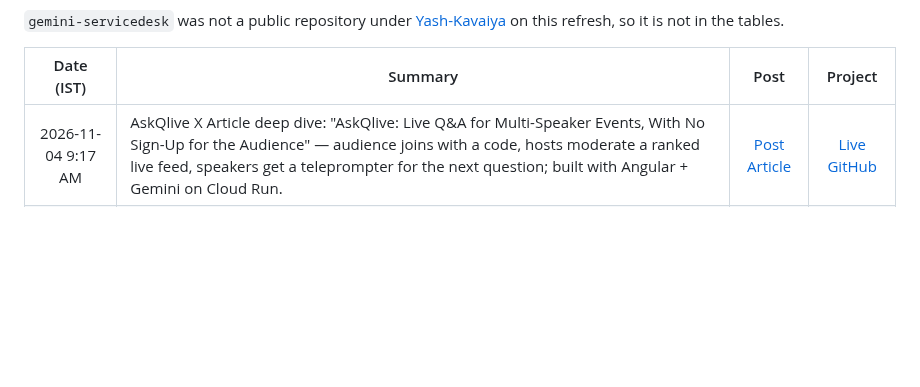
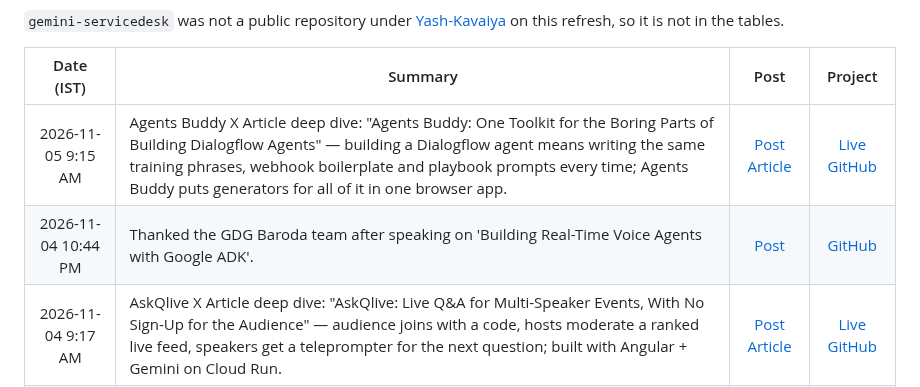
Before and after one commit to Yash-Kavaiya/GenAI-Projects, a Markdown page: README.md, the part around one of its changes. Drawn GitHub-style; blank space fills up the shorter version.

```diff
--- a/README.md
+++ b/README.md
@@ -214,6 +214,8 @@ Recent public posts from [@yashkavaiya](https://x.com/yashkavaiya) that mention
 
 | Date (IST) | Summary | Post | Project |
 |:----------:|---------|:----:|:-------:|
+| 2026-11-05 9:15 AM | Agents Buddy X Article deep dive: "Agents Buddy: One Toolkit for the Boring Parts of Building Dialogflow Agents" — building a Dialogflow agent means writing the same training phrases, webhook boilerplate and playbook prompts every time; Agents Buddy puts generators for all of it in one browser app. | [Post](https://x.com/i/status/2118188933557235776) [Article](https://x.com/yashkavaiya/status/2118187971983655088) | [Live](https://agent-buddy.lovable.app/) [GitHub](https://github.com/Yash-Kavaiya/agent-buddy) |
+| 2026-11-04 10:44 PM | Thanked the GDG Baroda team after speaking on 'Building Real-Time Voice Agents with Google ADK'. | [Post](https://x.com/i/status/2118029070554542588) | [GitHub](https://github.com/Yash-Kavaiya/voice-agent-adk-devfest) |
 | 2026-11-04 9:17 AM | AskQlive X Article deep dive: "AskQlive: Live Q&A for Multi-Speaker Events, With No Sign-Up for the Audience" — audience joins with a code, hosts moderate a ranked live feed, speakers get a teleprompter for the next question; built with Angular + Gemini on Cloud Run. | [Post](https://x.com/yashkavaiya/status/2117826056241676494) [Article](https://x.com/yashkavaiya/status/2117825897965490236) | [Live](https://askqlive.com/) [GitHub](https://github.com/Yash-Kavaiya/ask-q-live) |
 | 2026-11-03 1:01 PM | Awesome CX Agent Studio X Article deep dive: "Awesome CX Agent Studio: One Map for Learning Google's Agent Builder" — one awesome list plus a live guide site with courses, tools, videos and deploy channels for Google's CX Agent Studio. | [Post](https://x.com/yashkavaiya/status/2117520011736543541) [Article](https://x.com/yashkavaiya/status/2117519856169799703) | [Live](https://cxagentstudio.lovable.app/) [GitHub](https://github.com/Yash-Kavaiya/awesome-cx-agent-studio) |
 | 2026-11-02 9:07 AM | cxas-harness X Article deep dive: "cxas-harness: A Machine-First Rust CLI for Google's CX Agent Studio" — Rust rewrite of cxas-scrapi: JSON-by-default `cxas` binary, fixed exit codes, all 170 CES API methods addressable (37 typed), parity checks against vendored discovery docs. | [Post](https://x.com/yashkavaiya/status/2117098828834742365) [Article](https://x.com/yashkavaiya/status/2117098656197234930) | [Docs](https://yash-kavaiya.github.io/cxas-harness/) [GitHub](https://github.com/Yash-Kavaiya/cxas-harness) |
```
Also changed, not shown: other parts of README.md (+1 -1 lines).
